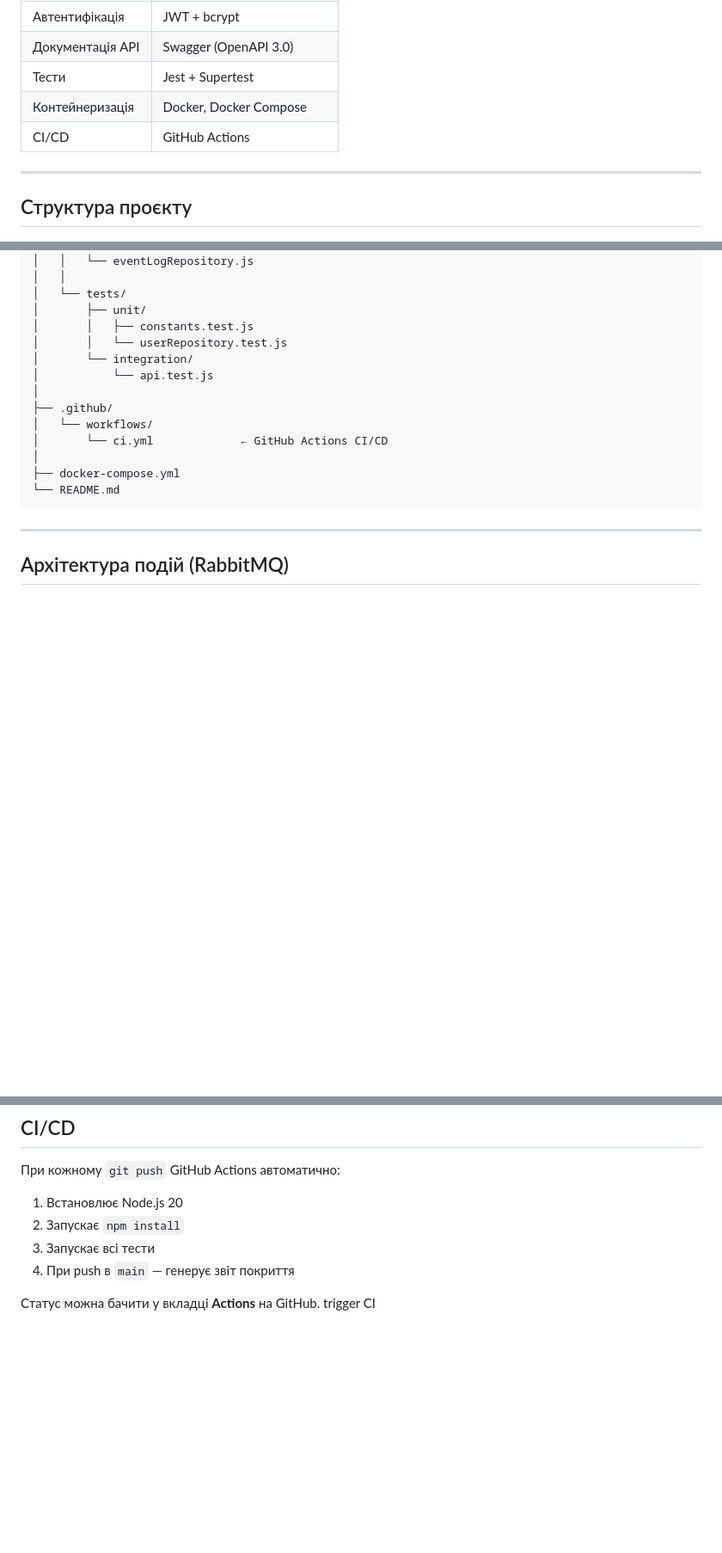
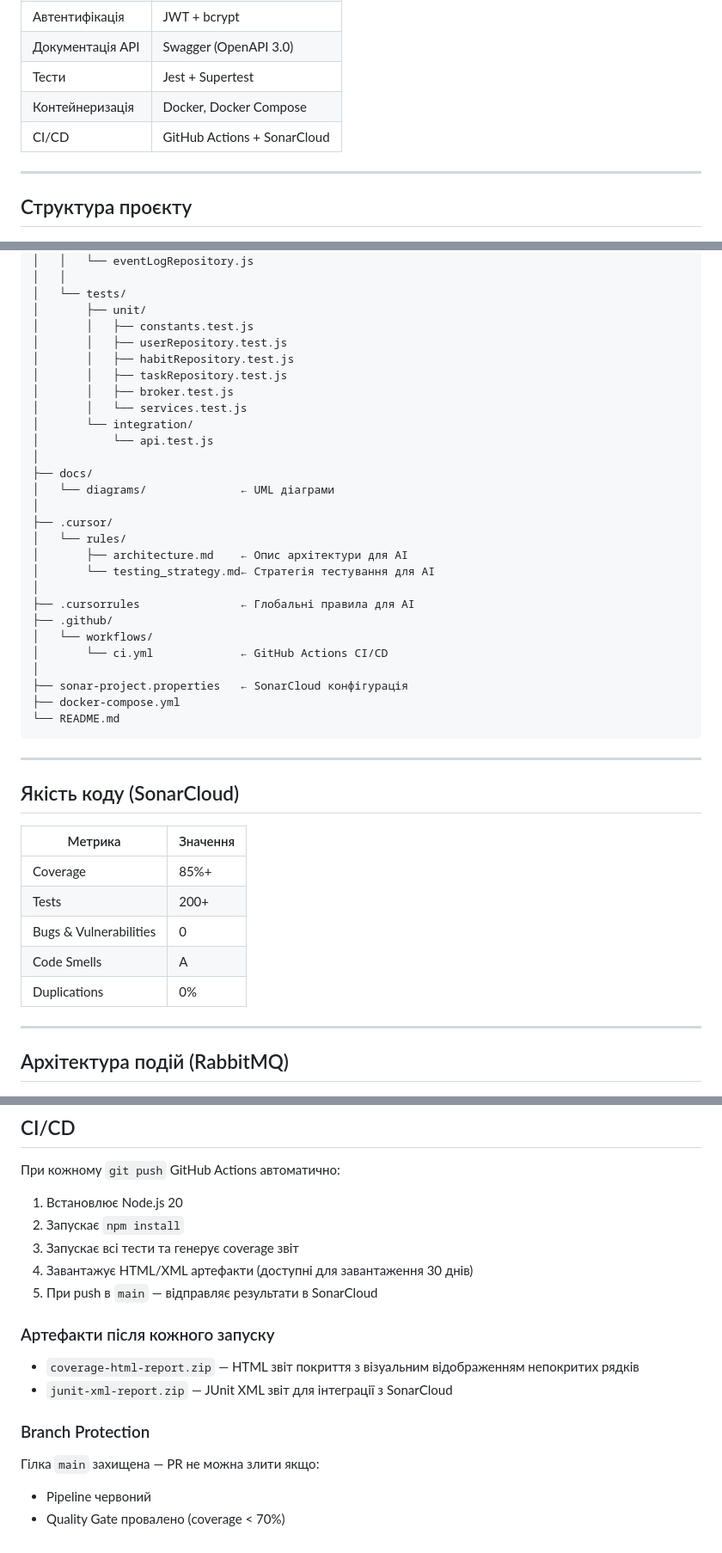
Before and after one commit to Novodvorskyi/HabitQuest, a Markdown page: README.md, 3 parts joined by grey strips. Shown at 86% size. GitHub-like rendering; blank space fills up the shorter version.

````diff
--- a/README.md
+++ b/README.md
@@ -16,7 +20,7 @@
 | Документація API | Swagger (OpenAPI 3.0) |
 | Тести | Jest + Supertest |
 | Контейнеризація | Docker, Docker Compose |
-| CI/CD | GitHub Actions |
+| CI/CD | GitHub Actions + SonarCloud |
 
 ---
 
@@ -61,17 +65,43 @@ habitquest/
 │   └── tests/
 │       ├── unit/
 │       │   ├── constants.test.js
-│       │   └── userRepository.test.js
+│       │   ├── userRepository.test.js
+│       │   ├── habitRepository.test.js
+│       │   ├── taskRepository.test.js
+│       │   ├── broker.test.js
+│       │   └── services.test.js
 │       └── integration/
 │           └── api.test.js
 │
+├── docs/
+│   └── diagrams/              ← UML діаграми
+│
+├── .cursor/
+│   └── rules/
+│       ├── architecture.md    ← Опис архітектури для AI
+│       └── testing_strategy.md← Стратегія тестування для AI
+│
+├── .cursorrules               ← Глобальні правила для AI
 ├── .github/
 │   └── workflows/
 │       └── ci.yml             ← GitHub Actions CI/CD
 │
+├── sonar-project.properties   ← SonarCloud конфігурація
 ├── docker-compose.yml
 └── README.md
 ```
+
+---
+
+## Якість коду (SonarCloud)
+
+| Метрика | Значення |
+|---------|---------|
+| Coverage | 85%+ |
+| Tests | 200+ |
+| Bugs & Vulnerabilities | 0 |
+| Code Smells | A |
+| Duplications | 0% |
 
 ---
 
@@ -240,8 +286,17 @@ npm run test:coverage
 При кожному `git push` GitHub Actions автоматично:
 1. Встановлює Node.js 20
 2. Запускає `npm install`
-3. Запускає всі тести
-4. При push в `main` — генерує звіт покриття
+3. Запускає всі тести та генерує coverage звіт
+4. Завантажує HTML/XML артефакти (доступні для завантаження 30 днів)
+5. При push в `main` — відправляє результати в SonarCloud
 
-Статус можна бачити у вкладці **Actions** на GitHub.
-trigger CI
+### Артефакти після кожного запуску
+
+- `coverage-html-report.zip` — HTML звіт покриття з візуальним відображенням непокритих рядків
+- `junit-xml-report.zip` — JUnit XML звіт для інтеграції з SonarCloud
+
+### Branch Protection
+
+Гілка `main` захищена — PR не можна злити якщо:
+- Pipeline червоний
+- Quality Gate провалено (coverage < 70%)
````
Also changed, not shown: other parts of README.md (+23 -3 lines).
